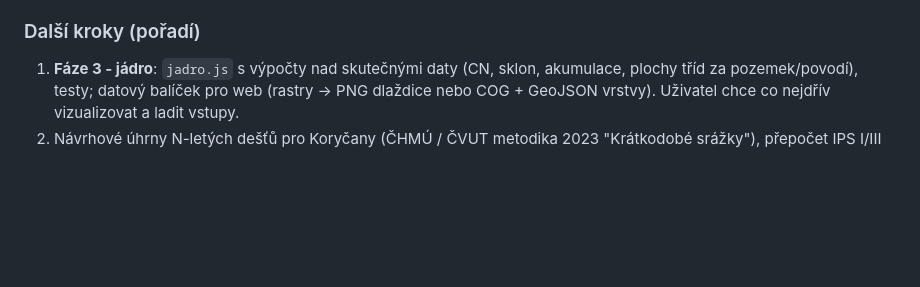
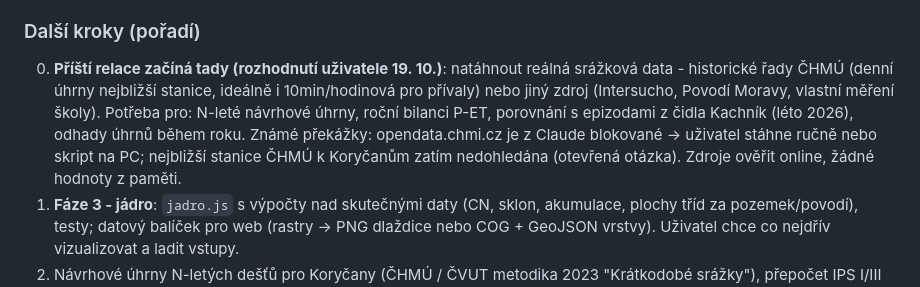
Before and after one commit to Skauti-Korycany/korycany-voda, a Markdown page: docs/STAV.md, the part around the change. GitHub-like rendering; blank space fills up the shorter version.

Commit message:
STAV.md: příští relace začíná srážkovými daty ČHMÚ
Co-Authored-By: Claude Fable 5.1 <noreply@anthropic.com>
Claude-Session: https://claude.ai/code/session_01PsXzMnYpbVd7bWkcHcSez9

```diff
--- a/docs/STAV.md
+++ b/docs/STAV.md
@@ -42,6 +42,7 @@ Aktualizováno: 19. 10. 2026 (relace 5, konec; **fáze 2 hotová** v náhradní
 - Otevřené body rozhraní (ROZHRANI.md kap. 6).
 
 ### Další kroky (pořadí)
+0. **Příští relace začíná tady (rozhodnutí uživatele 19. 10.)**: natáhnout reálná srážková data - historické řady ČHMÚ (denní úhrny nejbližší stanice, ideálně i 10min/hodinová pro přívaly) nebo jiný zdroj (Intersucho, Povodí Moravy, vlastní měření školy). Potřeba pro: N-leté návrhové úhrny, roční bilanci P-ET, porovnání s epizodami z čidla Kachník (léto 2026), odhady úhrnů během roku. Známé překážky: opendata.chmi.cz je z Claude blokované -> uživatel stáhne ručně nebo skript na PC; nejbližší stanice ČHMÚ k Koryčanům zatím nedohledána (otevřená otázka). Zdroje ověřit online, žádné hodnoty z paměti.
 1. **Fáze 3 - jádro**: `jadro.js` s výpočty nad skutečnými daty (CN, sklon, akumulace, plochy tříd za pozemek/povodí), testy; datový balíček pro web (rastry -> PNG dlaždice nebo COG + GeoJSON vrstvy). Uživatel chce co nejdřív vizualizovat a ladit vstupy.
 2. Návrhové úhrny N-letých dešťů pro Koryčany (ČHMÚ / ČVUT metodika 2023 "Krátkodobé srážky"), přepočet IPS I/III (J12 obr. 2.2).
 3. Až přijde VÚMOP: `--vumop` v vyrob_cn.bat, přepočet, porovnat s BPEJ odhadem.
```
